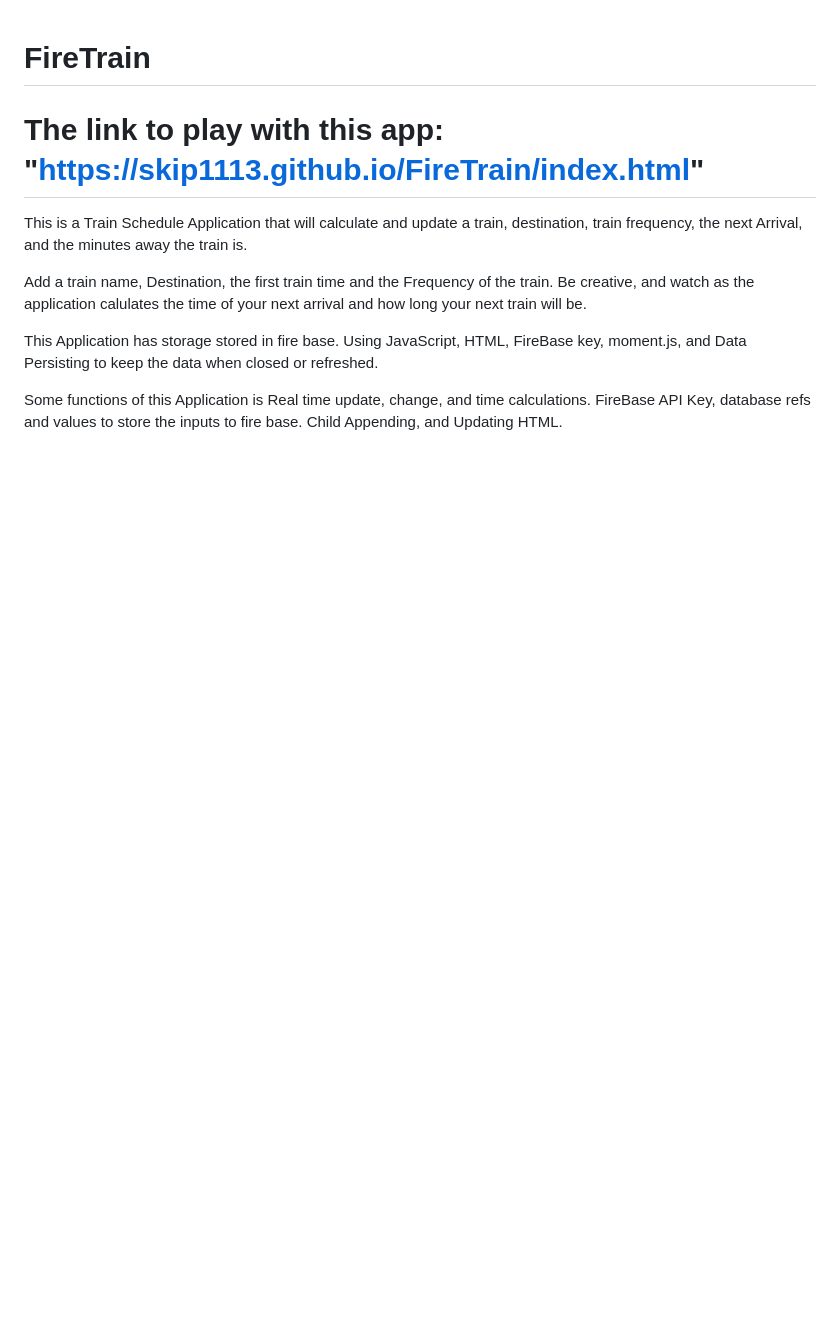
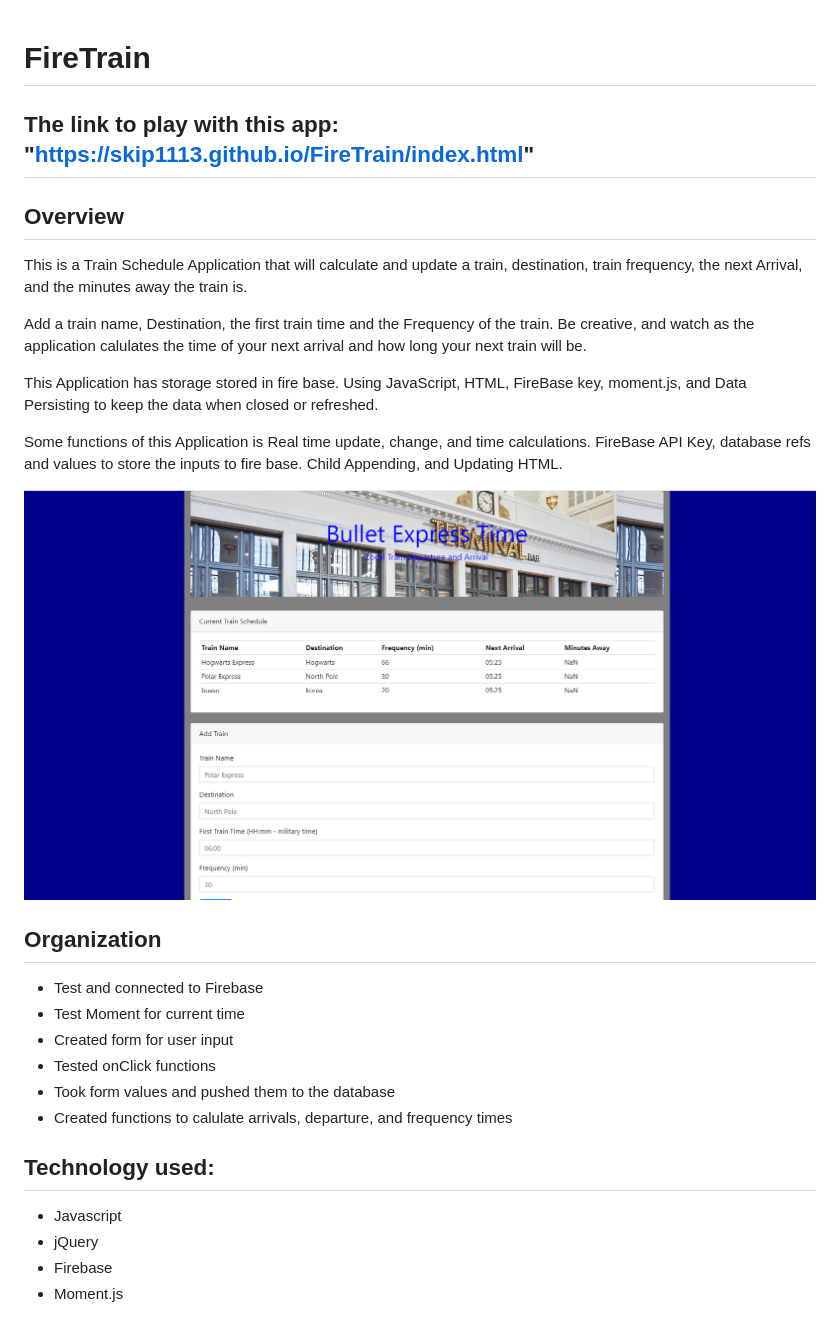
Before and after one commit to skip1113/FireTrain, a Markdown page: README.md, the part around the change. Drawn GitHub-style; pictures changed too: assets/images/train-img.png (added); blank space fills up the shorter version.

Commit message:
Added image, organization, and techs used to readMe

```diff
--- a/README.md
+++ b/README.md
@@ -1,6 +1,8 @@
 # FireTrain
-# The link to play with this app: "https://skip1113.github.io/FireTrain/index.html"
 
+## The link to play with this app: "https://skip1113.github.io/FireTrain/index.html"
+
+## Overview
 This is a Train Schedule Application that will calculate and update a train, destination, train frequency, the next Arrival, and the minutes away the train is.
 
 Add a train name, Destination, the first train time and the Frequency of the train. Be creative, and watch as the application calulates the time of your next arrival and how long your next train will be.
@@ -8,3 +10,19 @@ Add a train name, Destination, the first train time and the Frequency of the tra
 This Application has storage stored in fire base. Using JavaScript, HTML, FireBase key, moment.js, and Data Persisting to keep the data when closed or refreshed.
 
 Some functions of this Application is Real time update, change, and time calculations. FireBase API Key, database refs and values to store the inputs to fire base. Child Appending, and Updating HTML.
+
+![](assets/images/train-img.png)
+
+## Organization
+* Test and connected to Firebase
+* Test Moment for current time
+* Created form for user input
+* Tested onClick functions
+* Took form values and pushed them to the database
+* Created functions to calulate arrivals, departure, and frequency times
+
+## Technology used:
+* Javascript
+* jQuery
+* Firebase
+* Moment.js
```
